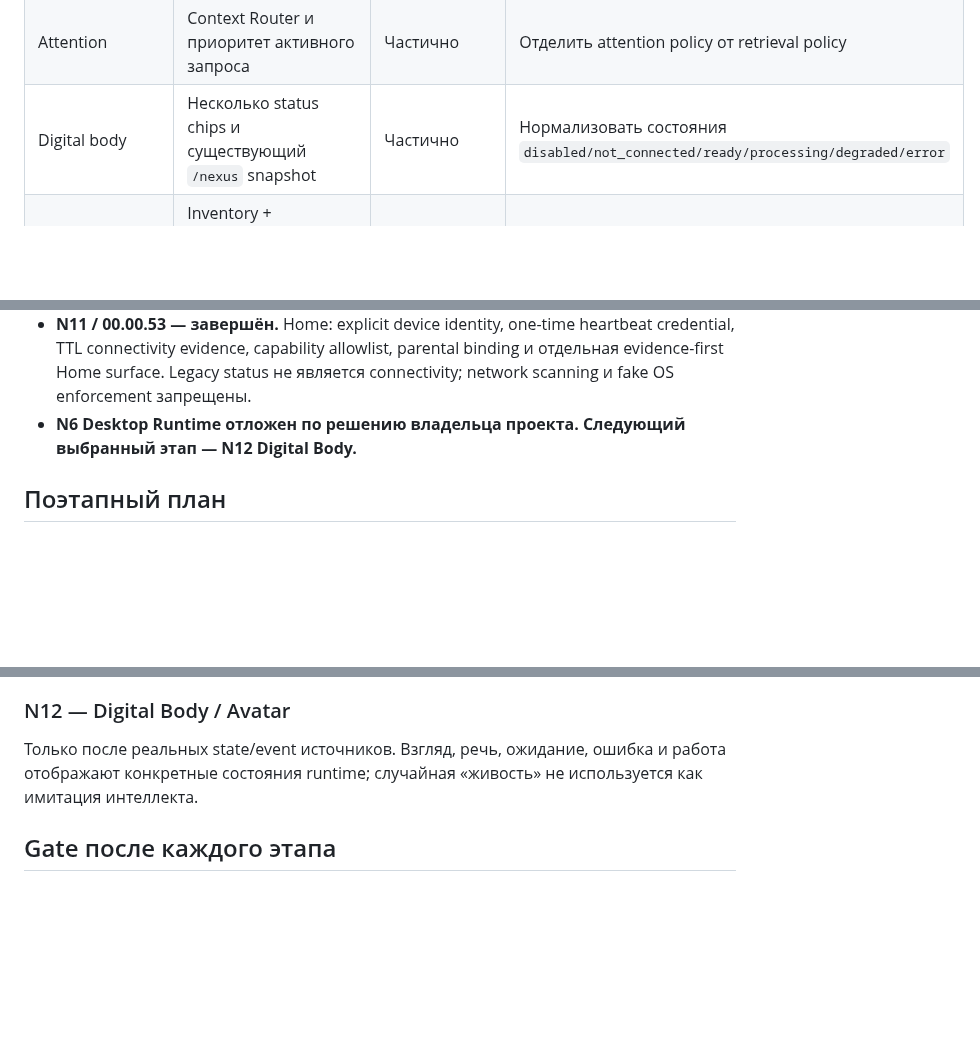
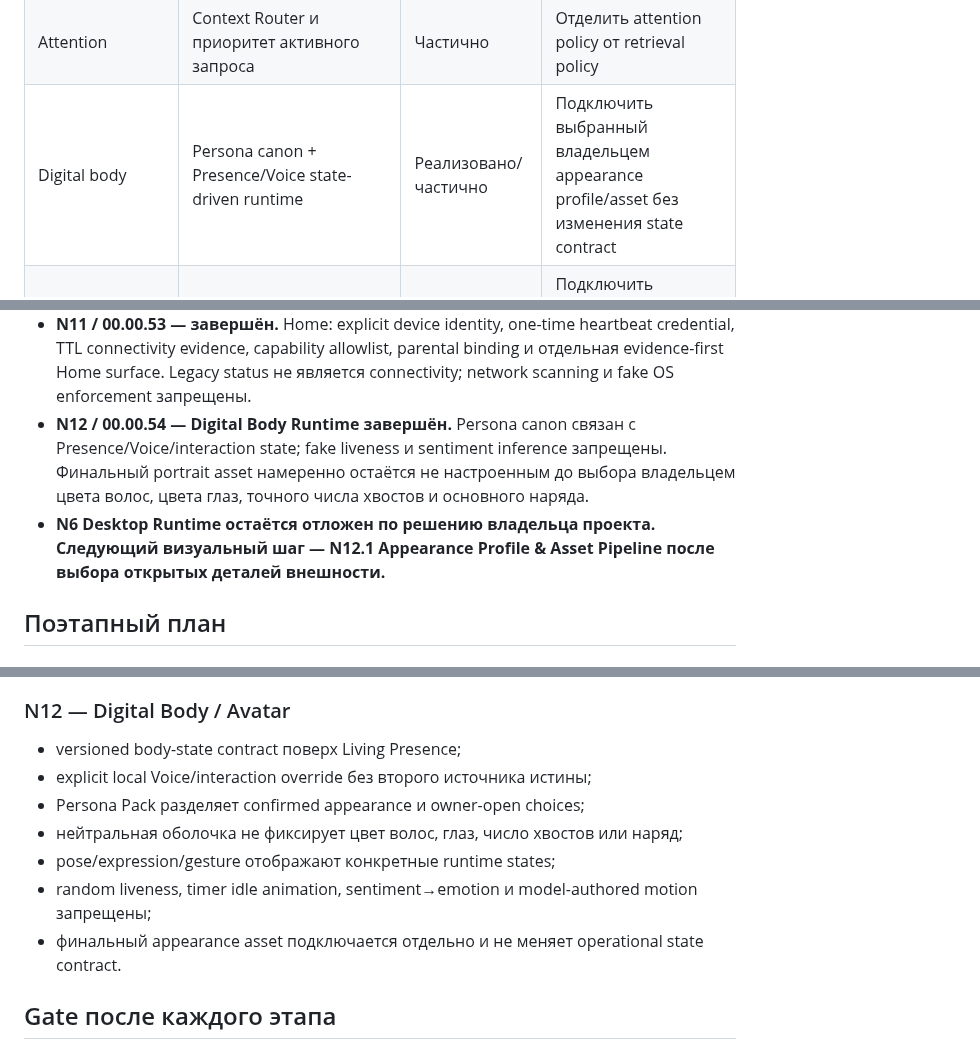
Before and after one commit to Aspksa/MIYORI_KITSUNE_AI_SPEC_v1.1.0, a Markdown page: docs/MIYORI_NEXUS_ARCHITECTURE.md, 3 parts joined by grey strips. Drawn GitHub-style; blank space fills up the shorter version.

Commit message:
docs(nexus): mark N12 Digital Body Runtime complete

```diff
--- a/docs/MIYORI_NEXUS_ARCHITECTURE.md
+++ b/docs/MIYORI_NEXUS_ARCHITECTURE.md
@@ -27,7 +27,7 @@ Documents, Home, Voice и будущий Desktop-клиент.
 | Background work | Persistent tasks, cancel, recovery | Реализовано/частично | Добавить budget/resource layer и события в общий state fabric |
 | Nervous system | workflow/task/audit events существуют раздельно | Частично | Ввести единый versioned event envelope без переписывания существующих таблиц |
 | Attention | Context Router и приоритет активного запроса | Частично | Отделить attention policy от retrieval policy |
-| Digital body | Несколько status chips и существующий `/nexus` snapshot | Частично | Нормализовать состояния `disabled/not_connected/ready/processing/degraded/error` |
+| Digital body | Persona canon + Presence/Voice state-driven runtime | Реализовано/частично | Подключить выбранный владельцем appearance profile/asset без изменения state contract |
 | Home | Inventory + authenticated heartbeat + explicit parental binding | Реализовано/частично | Подключить реальные device-agents/OS adapters позже; не симулировать enforcement |
 | Voice / ears / tongue | Нет STT/TTS runtime | Не реализовано | Capability boundary + permission-visible microphone state |
 | Desktop | `Miyori.bat`, browser auto-open | Не реализовано как shell | Desktop shell только после стабилизации API/events |
@@ -60,7 +60,8 @@ Documents, Home, Voice и будущий Desktop-клиент.
 - **N9 / 00.00.49 — завершён.** Living Presence: versioned presence contract выводит ready/working/waiting/attention/recovery/degraded только из NEXUS snapshot, Actions, Events и реального локального chat-request state; idle остаётся визуально тихим.
 - **N10 / 00.00.50 — завершён.** Proactive Miyori: canonical attention engine, state fingerprinting, persistent snooze/dismiss, initiative-aware chat shelf, channel ownership и запрет автоматического write/chat interruption.
 - **N11 / 00.00.53 — завершён.** Home: explicit device identity, one-time heartbeat credential, TTL connectivity evidence, capability allowlist, parental binding и отдельная evidence-first Home surface. Legacy status не является connectivity; network scanning и fake OS enforcement запрещены.
-- **N6 Desktop Runtime отложен по решению владельца проекта. Следующий выбранный этап — N12 Digital Body.**
+- **N12 / 00.00.54 — Digital Body Runtime завершён.** Persona canon связан с Presence/Voice/interaction state; fake liveness и sentiment inference запрещены. Финальный portrait asset намеренно остаётся не настроенным до выбора владельцем цвета волос, цвета глаз, точного числа хвостов и основного наряда.
+- **N6 Desktop Runtime остаётся отложен по решению владельца проекта. Следующий визуальный шаг — N12.1 Appearance Profile & Asset Pipeline после выбора открытых деталей внешности.**
 
 ## Поэтапный план
 
@@ -153,8 +154,13 @@ Documents, Home, Voice и будущий Desktop-клиент.
 
 ### N12 — Digital Body / Avatar
 
-Только после реальных state/event источников. Взгляд, речь, ожидание, ошибка и работа отображают
-конкретные состояния runtime; случайная «живость» не используется как имитация интеллекта.
+- versioned body-state contract поверх Living Presence;
+- explicit local Voice/interaction override без второго источника истины;
+- Persona Pack разделяет confirmed appearance и owner-open choices;
+- нейтральная оболочка не фиксирует цвет волос, глаз, число хвостов или наряд;
+- pose/expression/gesture отображают конкретные runtime states;
+- random liveness, timer idle animation, sentiment→emotion и model-authored motion запрещены;
+- финальный appearance asset подключается отдельно и не меняет operational state contract.
 
 ## Gate после каждого этапа
 
```
